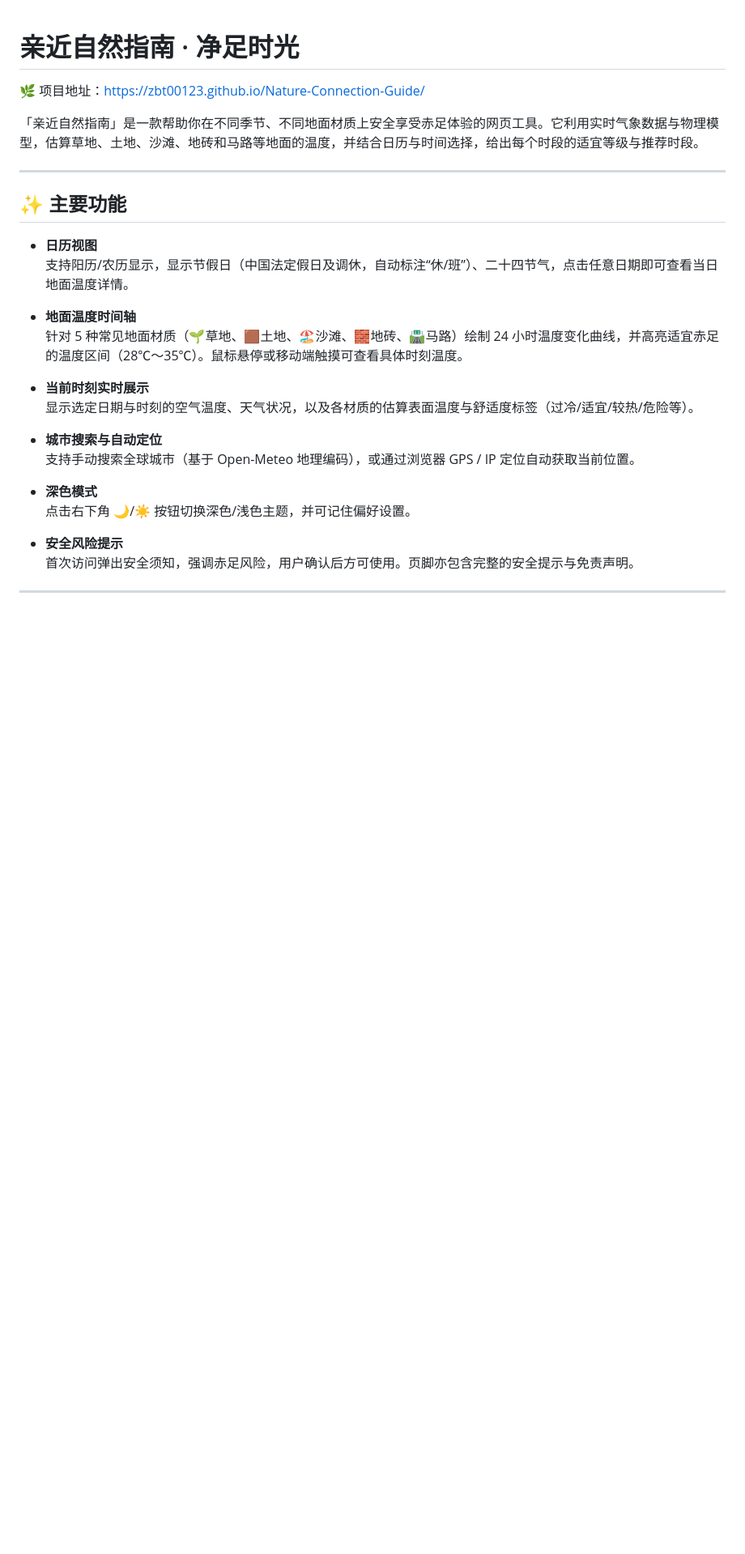
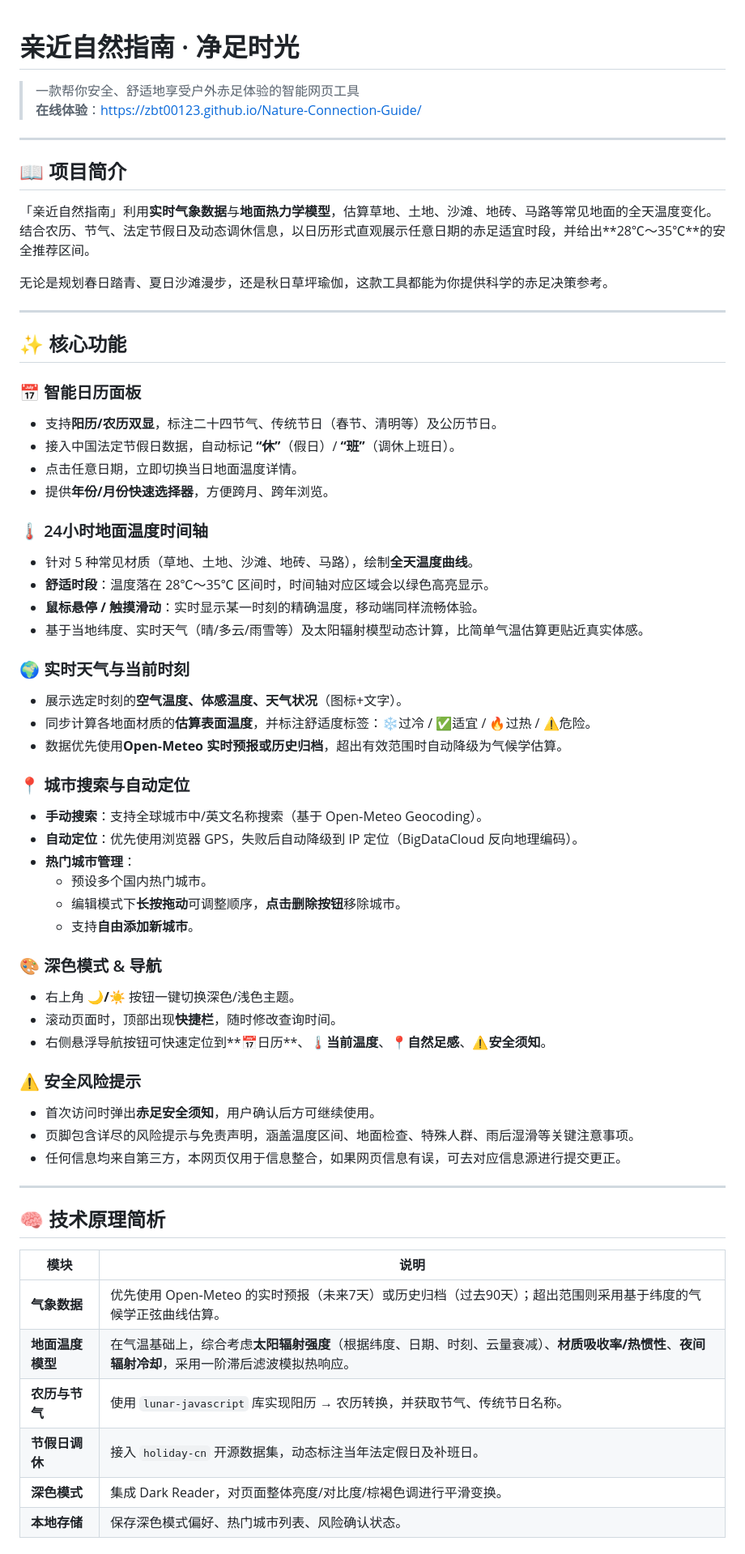
Before and after one commit to zbt00123/Nature-Connection-Guide, a Markdown page: README.md, the part around one of its changes. Shown at 81% size. Drawn GitHub-style; blank space fills up the shorter version.

```diff
--- a/README.md
+++ b/README.md
@@ -1,27 +1,65 @@
 # 亲近自然指南 · 净足时光
 
-🌿 项目地址：[https://zbt00123.github.io/Nature-Connection-Guide/](https://zbt00123.github.io/Nature-Connection-Guide/)
-
-「亲近自然指南」是一款帮助你在不同季节、不同地面材质上安全享受赤足体验的网页工具。它利用实时气象数据与物理模型，估算草地、土地、沙滩、地砖和马路等地面的温度，并结合日历与时间选择，给出每个时段的适宜等级与推荐时段。
+> 一款帮你安全、舒适地享受户外赤足体验的智能网页工具
+> **在线体验**：[https://zbt00123.github.io/Nature-Connection-Guide/](https://zbt00123.github.io/Nature-Connection-Guide/)
 
 ---
 
-## ✨ 主要功能
+## 📖 项目简介
 
-- **日历视图**
-  支持阳历/农历显示，显示节假日（中国法定假日及调休，自动标注“休/班”）、二十四节气，点击任意日期即可查看当日地面温度详情。
+「亲近自然指南」利用**实时气象数据**与**地面热力学模型**，估算草地、土地、沙滩、地砖、马路等常见地面的全天温度变化。结合农历、节气、法定节假日及动态调休信息，以日历形式直观展示任意日期的赤足适宜时段，并给出**28℃～35℃**的安全推荐区间。
 
-- **地面温度时间轴**
-  针对 5 种常见地面材质（🌱草地、🟫土地、🏖️沙滩、🧱地砖、🛣️马路）绘制 24 小时温度变化曲线，并高亮适宜赤足的温度区间（28℃～35℃）。鼠标悬停或移动端触摸可查看具体时刻温度。
+无论是规划春日踏青、夏日沙滩漫步，还是秋日草坪瑜伽，这款工具都能为你提供科学的赤足决策参考。
 
-- **当前时刻实时展示**
-  显示选定日期与时刻的空气温度、天气状况，以及各材质的估算表面温度与舒适度标签（过冷/适宜/较热/危险等）。
+---
 
-- **城市搜索与自动定位**
-  支持手动搜索全球城市（基于 Open-Meteo 地理编码），或通过浏览器 GPS / IP 定位自动获取当前位置。
+## ✨ 核心功能
 
-- **深色模式**
-  点击右下角 🌙/☀️ 按钮切换深色/浅色主题，并可记住偏好设置。
+### 📅 智能日历面板
+- 支持**阳历/农历双显**，标注二十四节气、传统节日（春节、清明等）及公历节日。
+- 接入中国法定节假日数据，自动标记 **“休”**（假日）/ **“班”**（调休上班日）。
+- 点击任意日期，立即切换当日地面温度详情。
+- 提供**年份/月份快速选择器**，方便跨月、跨年浏览。
 
-- **安全风险提示**
-  首次访问弹出安全须知，强调赤足风险，用户确认后方可使用。页脚亦包含完整的安全提示与免责声明。
+### 🌡️ 24小时地面温度时间轴
+- 针对 5 种常见材质（草地、土地、沙滩、地砖、马路），绘制**全天温度曲线**。
+- **舒适时段**：温度落在 28℃～35℃ 区间时，时间轴对应区域会以绿色高亮显示。
+- **鼠标悬停 / 触摸滑动**：实时显示某一时刻的精确温度，移动端同样流畅体验。
+- 基于当地纬度、实时天气（晴/多云/雨雪等）及太阳辐射模型动态计算，比简单气温估算更贴近真实体感。
+
+### 🌍 实时天气与当前时刻
+- 展示选定时刻的**空气温度、体感温度、天气状况**（图标+文字）。
+- 同步计算各地面材质的**估算表面温度**，并标注舒适度标签：❄️过冷 / ✅适宜 / 🔥过热 / ⚠️危险。
+- 数据优先使用**Open‑Meteo 实时预报或历史归档**，超出有效范围时自动降级为气候学估算。
+
+### 📍 城市搜索与自动定位
+- **手动搜索**：支持全球城市中/英文名称搜索（基于 Open‑Meteo Geocoding）。
+- **自动定位**：优先使用浏览器 GPS，失败后自动降级到 IP 定位（BigDataCloud 反向地理编码）。
+- **热门城市管理**：
+  - 预设多个国内热门城市。
+  - 编辑模式下**长按拖动**可调整顺序，**点击删除按钮**移除城市。
+  - 支持**自由添加新城市**。
+
+### 🎨 深色模式 & 导航
+- 右上角 **🌙/☀️** 按钮一键切换深色/浅色主题。
+- 滚动页面时，顶部出现**快捷栏**，随时修改查询时间。
+- 右侧悬浮导航按钮可快速定位到**📅日历**、**🌡️当前温度**、**📍自然足感**、**⚠️安全须知**。
+
+### ⚠️ 安全风险提示
+- 首次访问时弹出**赤足安全须知**，用户确认后方可继续使用。
+- 页脚包含详尽的风险提示与免责声明，涵盖温度区间、地面检查、特殊人群、雨后湿滑等关键注意事项。
+- 任何信息均来自第三方，本网页仅用于信息整合，如果网页信息有误，可去对应信息源进行提交更正。
+
+---
+
+## 🧠 技术原理简析
+
+| 模块 | 说明 |
+|--------|------|
+| **气象数据** | 优先使用 Open‑Meteo 的实时预报（未来7天）或历史归档（过去90天）；超出范围则采用基于纬度的气候学正弦曲线估算。 |
+| **地面温度模型**   | 在气温基础上，综合考虑**太阳辐射强度**（根据纬度、日期、时刻、云量衰减）、**材质吸收率/热惯性**、**夜间辐射冷却**，采用一阶滞后滤波模拟热响应。 |
+| **农历与节气** | 使用 `lunar-javascript` 库实现阳历 → 农历转换，并获取节气、传统节日名称。 |
+| **节假日调休** | 接入 `holiday-cn` 开源数据集，动态标注当年法定假日及补班日。 |
+| **深色模式** | 集成 Dark Reader，对页面整体亮度/对比度/棕褐色调进行平滑变换。 |
+| **本地存储** | 保存深色模式偏好、热门城市列表、风险确认状态。 |
+
```
Also changed, not shown: other parts of README.md (+43 -32 lines).
